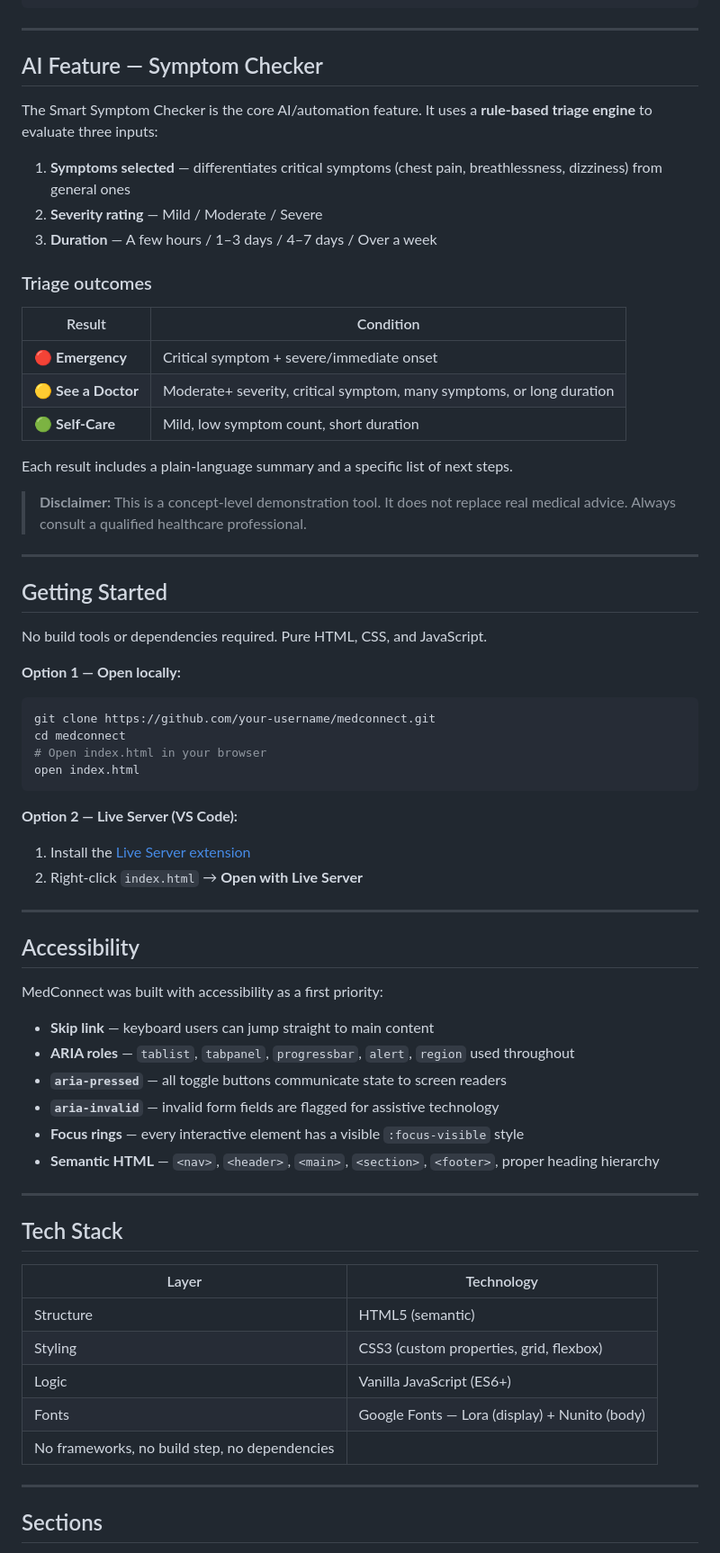
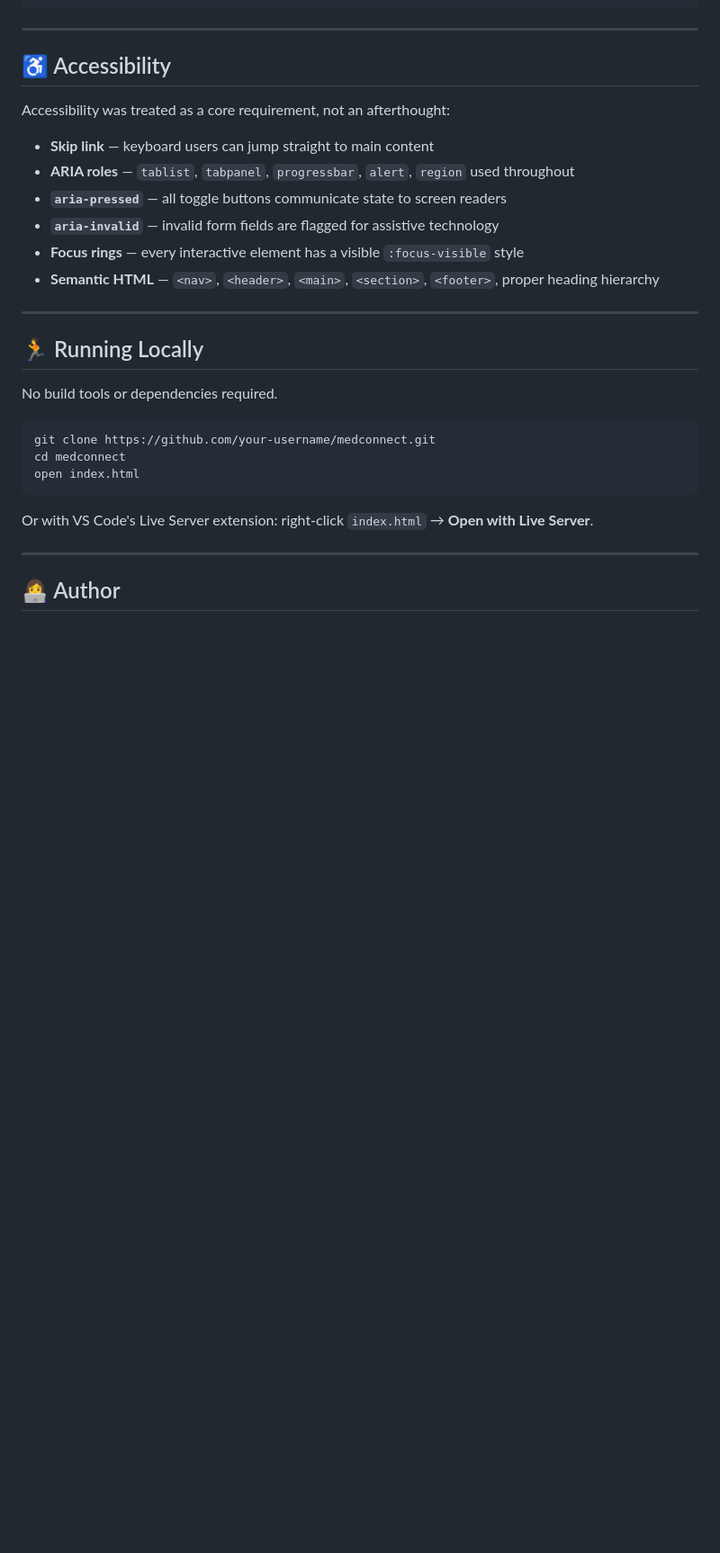
Before and after one commit to tanya324/med-connect, a Markdown page: README.md, the part around one of its changes. Shown at 90% size. GitHub-like rendering; blank space fills up the shorter version.

````diff
--- a/README.md
+++ b/README.md
@@ -41,49 +138,9 @@ medconnect/
 
 ---
 
-## AI Feature — Symptom Checker
+## ♿ Accessibility
 
-The Smart Symptom Checker is the core AI/automation feature. It uses a **rule-based triage engine** to evaluate three inputs:
-
-1. **Symptoms selected** — differentiates critical symptoms (chest pain, breathlessness, dizziness) from general ones
-2. **Severity rating** — Mild / Moderate / Severe
-3. **Duration** — A few hours / 1–3 days / 4–7 days / Over a week
-
-### Triage outcomes
-
-| Result | Condition |
-|---|---|
-| 🔴 **Emergency** | Critical symptom + severe/immediate onset |
-| 🟡 **See a Doctor** | Moderate+ severity, critical symptom, many symptoms, or long duration |
-| 🟢 **Self-Care** | Mild, low symptom count, short duration |
-
-Each result includes a plain-language summary and a specific list of next steps.
-
-> **Disclaimer:** This is a concept-level demonstration tool. It does not replace real medical advice. Always consult a qualified healthcare professional.
-
----
-
-## Getting Started
-
-No build tools or dependencies required. Pure HTML, CSS, and JavaScript.
-
-**Option 1 — Open locally:**
-```bash
-git clone https://github.com/your-username/medconnect.git
-cd medconnect
-# Open index.html in your browser
-open index.html
-```
-
-**Option 2 — Live Server (VS Code):**
-1. Install the [Live Server extension](https://marketplace.visualstudio.com/items?itemName=ritwickdey.LiveServer)
-2. Right-click `index.html` → **Open with Live Server**
-
----
-
-## Accessibility
-
-MedConnect was built with accessibility as a first priority:
+Accessibility was treated as a core requirement, not an afterthought:
 
 - **Skip link** — keyboard users can jump straight to main content
 - **ARIA roles** — `tablist`, `tabpanel`, `progressbar`, `alert`, `region` used throughout
@@ -94,17 +151,19 @@ MedConnect was built with accessibility as a first priority:
 
 ---
 
-## Tech Stack
+## 🏃 Running Locally
 
-| Layer | Technology |
-|---|---|
-| Structure | HTML5 (semantic) |
-| Styling | CSS3 (custom properties, grid, flexbox) |
-| Logic | Vanilla JavaScript (ES6+) |
-| Fonts | Google Fonts — Lora (display) + Nunito (body) |
-| No frameworks, no build step, no dependencies |
+No build tools or dependencies required.
+
+```bash
+git clone https://github.com/your-username/medconnect.git
+cd medconnect
+open index.html
+```
+
+Or with VS Code's Live Server extension: right-click `index.html` → **Open with Live Server**.
 
 ---
 
-## Sections
+## 👩‍💻 Author
 
````
Also changed, not shown: other parts of README.md (+104 -27 lines).
